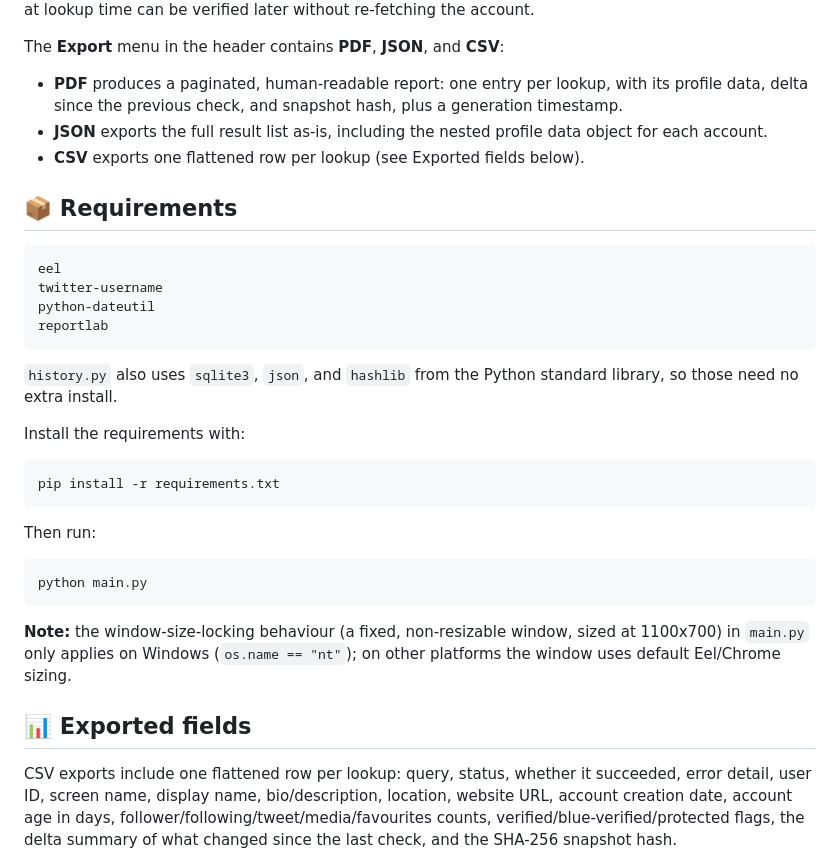
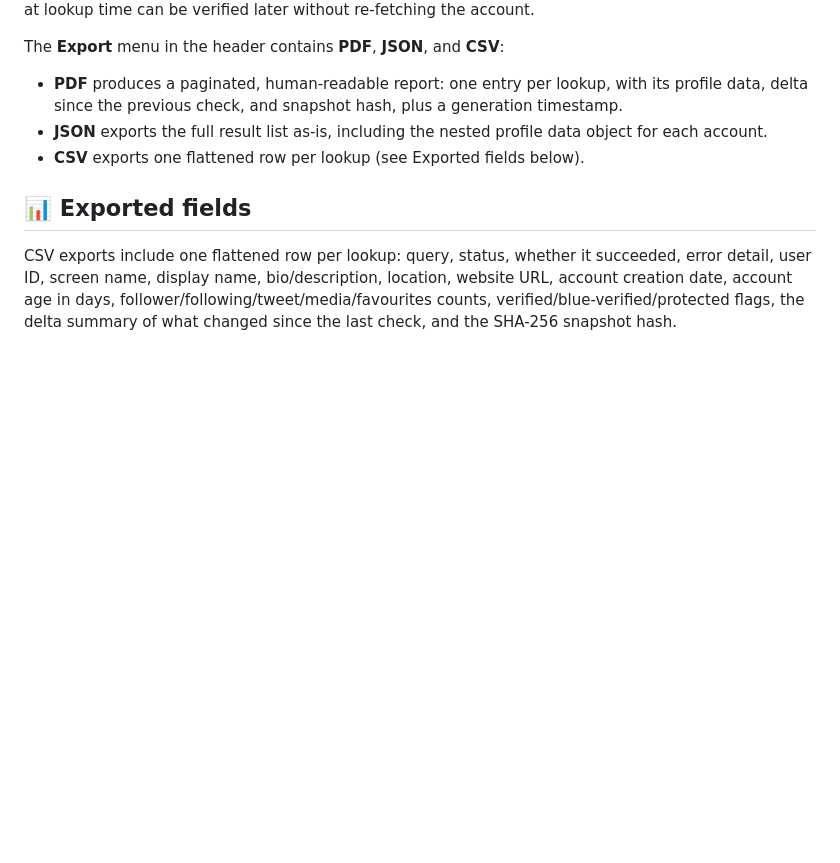
Before and after one commit to iteratequickly/Handle-Check, a Markdown page: README.md, the part around the change. Drawn GitHub-style; blank space fills up the shorter version.

````diff
--- a/README.md
+++ b/README.md
@@ -131,31 +131,6 @@ The **Export** menu in the header contains **PDF**, **JSON**, and **CSV**:
 - **JSON** exports the full result list as-is, including the nested profile data object for each account.
 - **CSV** exports one flattened row per lookup (see Exported fields below).
 
-## 📦 Requirements
-
-```
-eel
-twitter-username
-python-dateutil
-reportlab
-```
-
-`history.py` also uses `sqlite3`, `json`, and `hashlib` from the Python standard library, so those need no extra install.
-
-Install the requirements with:
-
-```bash
-pip install -r requirements.txt
-```
-
-Then run:
-
-```bash
-python main.py
-```
-
-**Note:** the window-size-locking behaviour (a fixed, non-resizable window, sized at 1100x700) in `main.py` only applies on Windows (`os.name == "nt"`); on other platforms the window uses default Eel/Chrome sizing.
-
 ## 📊 Exported fields
 
 CSV exports include one flattened row per lookup: query, status, whether it succeeded, error detail, user ID, screen name, display name, bio/description, location, website URL, account creation date, account age in days, follower/following/tweet/media/favourites counts, verified/blue-verified/protected flags, the delta summary of what changed since the last check, and the SHA-256 snapshot hash.
````
